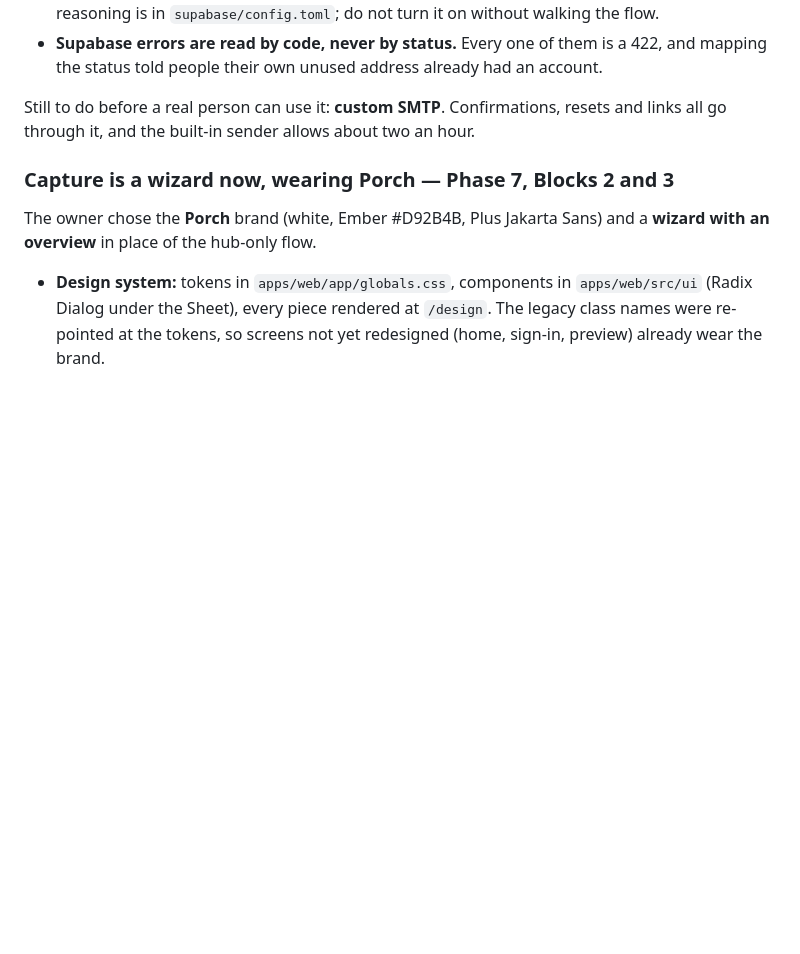
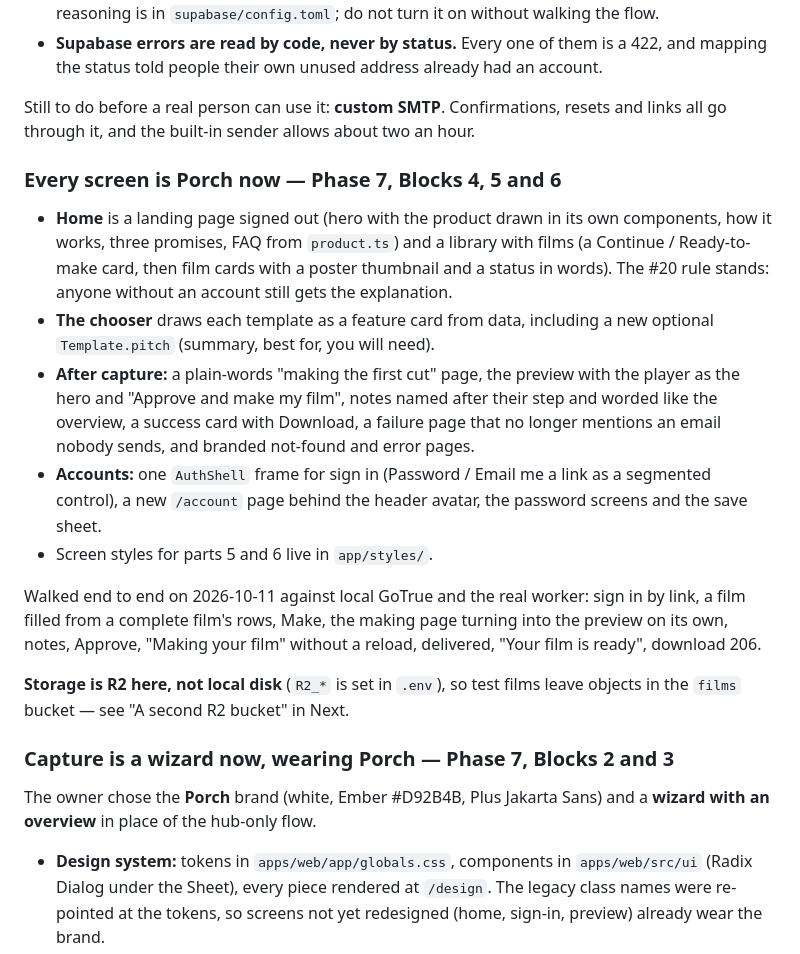
Before and after one commit to lordofdorne/Film, a Markdown page: docs/CHECKPOINT.md, the part around the change. GitHub-like rendering; blank space fills up the shorter version.

Commit message:
Bring the checkpoint up to date with Blocks 4 to 6
Co-Authored-By: Claude Opus 5.5 <noreply@anthropic.com>

```diff
--- a/docs/CHECKPOINT.md
+++ b/docs/CHECKPOINT.md
@@ -578,6 +578,33 @@ Still to do before a real person can use it: **custom SMTP**. Confirmations,
 resets and links all go through it, and the built-in sender allows about two
 an hour.
 
+### Every screen is Porch now — Phase 7, Blocks 4, 5 and 6
+
+- **Home** is a landing page signed out (hero with the product drawn in its
+  own components, how it works, three promises, FAQ from `product.ts`) and a
+  library with films (a Continue / Ready-to-make card, then film cards with a
+  poster thumbnail and a status in words). The #20 rule stands: anyone
+  without an account still gets the explanation.
+- **The chooser** draws each template as a feature card from data, including
+  a new optional `Template.pitch` (summary, best for, you will need).
+- **After capture:** a plain-words "making the first cut" page, the preview
+  with the player as the hero and "Approve and make my film", notes named
+  after their step and worded like the overview, a success card with
+  Download, a failure page that no longer mentions an email nobody sends,
+  and branded not-found and error pages.
+- **Accounts:** one `AuthShell` frame for sign in (Password / Email me a
+  link as a segmented control), a new `/account` page behind the header
+  avatar, the password screens and the save sheet.
+- Screen styles for parts 5 and 6 live in `app/styles/`.
+
+Walked end to end on 2026-10-11 against local GoTrue and the real worker:
+sign in by link, a film filled from a complete film's rows, Make, the making
+page turning into the preview on its own, notes, Approve, "Making your film"
+without a reload, delivered, "Your film is ready", download 206.
+
+**Storage is R2 here, not local disk** (`R2_*` is set in `.env`), so test
+films leave objects in the `films` bucket — see "A second R2 bucket" in Next.
+
 ### Capture is a wizard now, wearing Porch — Phase 7, Blocks 2 and 3
 
 The owner chose the **Porch** brand (white, Ember #D92B4B, Plus Jakarta Sans)
```
